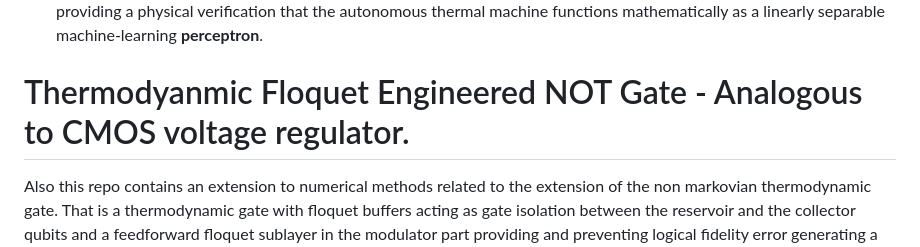
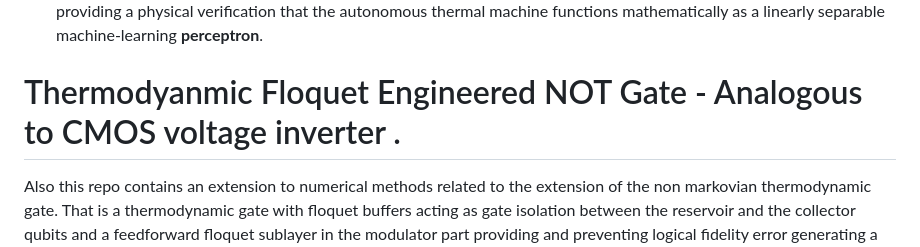
Before and after one commit to professorparad/Thermodynamic_quantum_gates_using_thermodynamic_neuron, a Markdown page: README.md, the part around the change. Rendered like a GitHub page.

```diff
--- a/README.md
+++ b/README.md
@@ -41,7 +41,7 @@ The repository consists of four distinct simulation components. Together, they d
 * **Replication Targets:** 1. Recreates **Figure 3B** by tracking the steady-state inverse temperature output ($\beta_z^\infty$) of an autonomous **NOT Gate** across a parameter sweep of collector energies $\epsilon_1$.
   2. Synthesizes a multi-input **NOR Truth Table**, providing a physical verification that the autonomous thermal machine functions mathematically as a linearly separable machine-learning **perceptron**.
 
-# Thermodyanmic Floquet Engineered NOT Gate - Analogous to CMOS voltage regulator.
+# Thermodyanmic Floquet Engineered NOT Gate - Analogous to CMOS voltage inverter .
 Also this repo contains an extension to numerical methods related to the extension of the non markovian thermodynamic gate. That is a thermodynamic gate with floquet buffers acting as gate isolation between the reservoir and the collector qubits and a feedforward floquet sublayer in the modulator part providing and preventing logical fidelity error generating a thermodynamic not gate analogous to real life CMOS voltage inverter.
 This extension would be numerically quite heavy because engineering non markovian floquet enginneered heat inverter would be need huge computation so remember to run codes in parts when pulling from this repo instead of running scripts directly and remeber to use GPU rendering or else your system might die !!!
 
```
